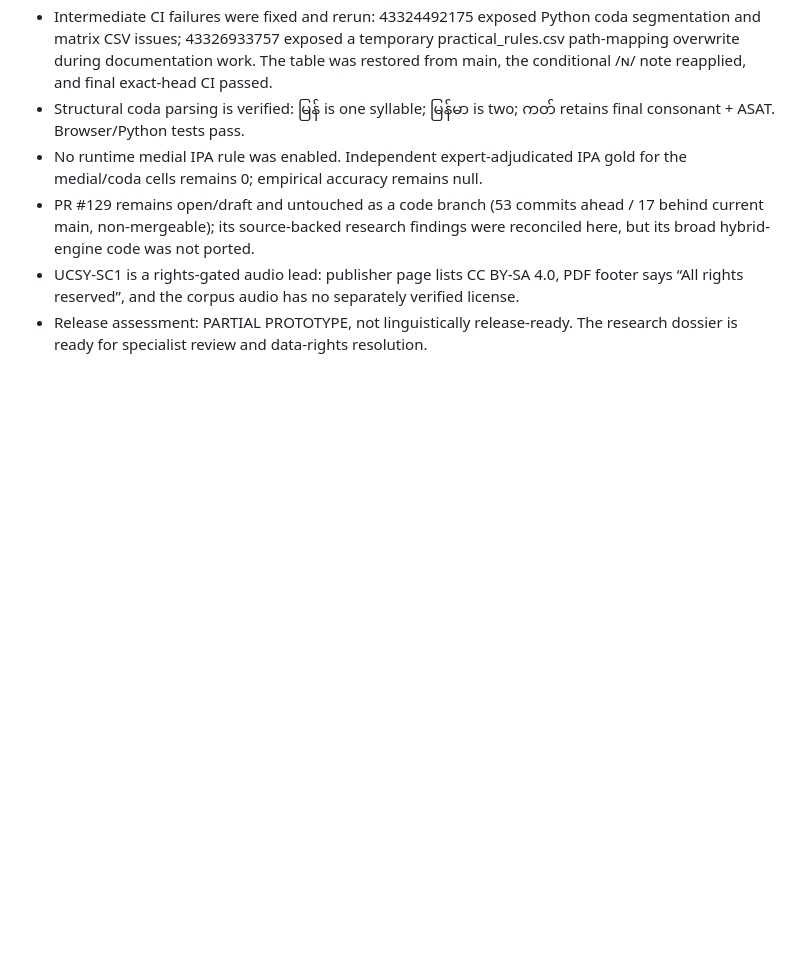
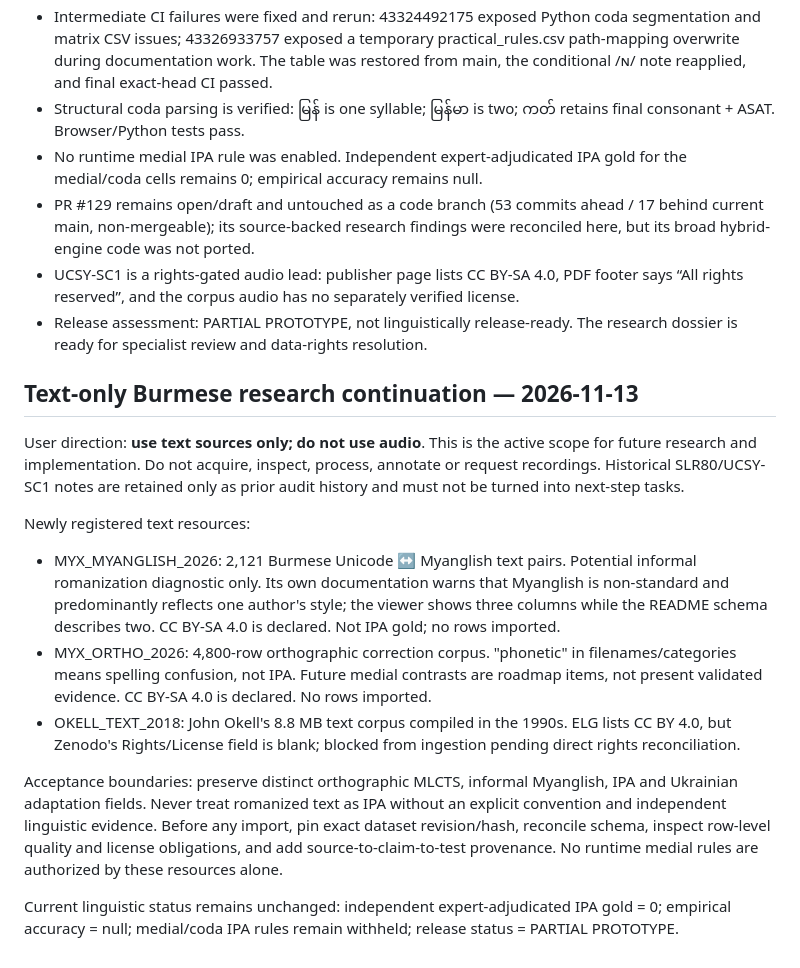
Before and after one commit to ClippyFirst/Burmese-Ukrainian-Phonetic-System-, a Markdown page: docs/MASTER-EXECUTION-PLAN-AND-CHAT-HANDOFF.md, the part around the change. GitHub-like rendering; blank space fills up the shorter version.

Commit message:
docs: hand off text-only Burmese research continuation

```diff
--- a/docs/MASTER-EXECUTION-PLAN-AND-CHAT-HANDOFF.md
+++ b/docs/MASTER-EXECUTION-PLAN-AND-CHAT-HANDOFF.md
@@ -1330,3 +1330,16 @@ The paper documents a potentially useful 42 h 39 min / 307-speaker audio corpus,
 - PR #129 remains open/draft and untouched as a code branch (53 commits ahead / 17 behind current main, non-mergeable); its source-backed research findings were reconciled here, but its broad hybrid-engine code was not ported.
 - UCSY-SC1 is a rights-gated audio lead: publisher page lists CC BY-SA 4.0, PDF footer says “All rights reserved”, and the corpus audio has no separately verified license.
 - Release assessment: PARTIAL PROTOTYPE, not linguistically release-ready. The research dossier is ready for specialist review and data-rights resolution.
+
+## Text-only Burmese research continuation — 2026-11-13
+
+User direction: **use text sources only; do not use audio**. This is the active scope for future research and implementation. Do not acquire, inspect, process, annotate or request recordings. Historical SLR80/UCSY-SC1 notes are retained only as prior audit history and must not be turned into next-step tasks.
+
+Newly registered text resources:
+- MYX_MYANGLISH_2026: 2,121 Burmese Unicode ↔ Myanglish text pairs. Potential informal romanization diagnostic only. Its own documentation warns that Myanglish is non-standard and predominantly reflects one author's style; the viewer shows three columns while the README schema describes two. CC BY-SA 4.0 is declared. Not IPA gold; no rows imported.
+- MYX_ORTHO_2026: 4,800-row orthographic correction corpus. "phonetic" in filenames/categories means spelling confusion, not IPA. Future medial contrasts are roadmap items, not present validated evidence. CC BY-SA 4.0 is declared. No rows imported.
+- OKELL_TEXT_2018: John Okell's 8.8 MB text corpus compiled in the 1990s. ELG lists CC BY 4.0, but Zenodo's Rights/License field is blank; blocked from ingestion pending direct rights reconciliation.
+
+Acceptance boundaries: preserve distinct orthographic MLCTS, informal Myanglish, IPA and Ukrainian adaptation fields. Never treat romanized text as IPA without an explicit convention and independent linguistic evidence. Before any import, pin exact dataset revision/hash, reconcile schema, inspect row-level quality and license obligations, and add source-to-claim-to-test provenance. No runtime medial rules are authorized by these resources alone.
+
+Current linguistic status remains unchanged: independent expert-adjudicated IPA gold = 0; empirical accuracy = null; medial/coda IPA rules remain withheld; release status = PARTIAL PROTOTYPE.
```
